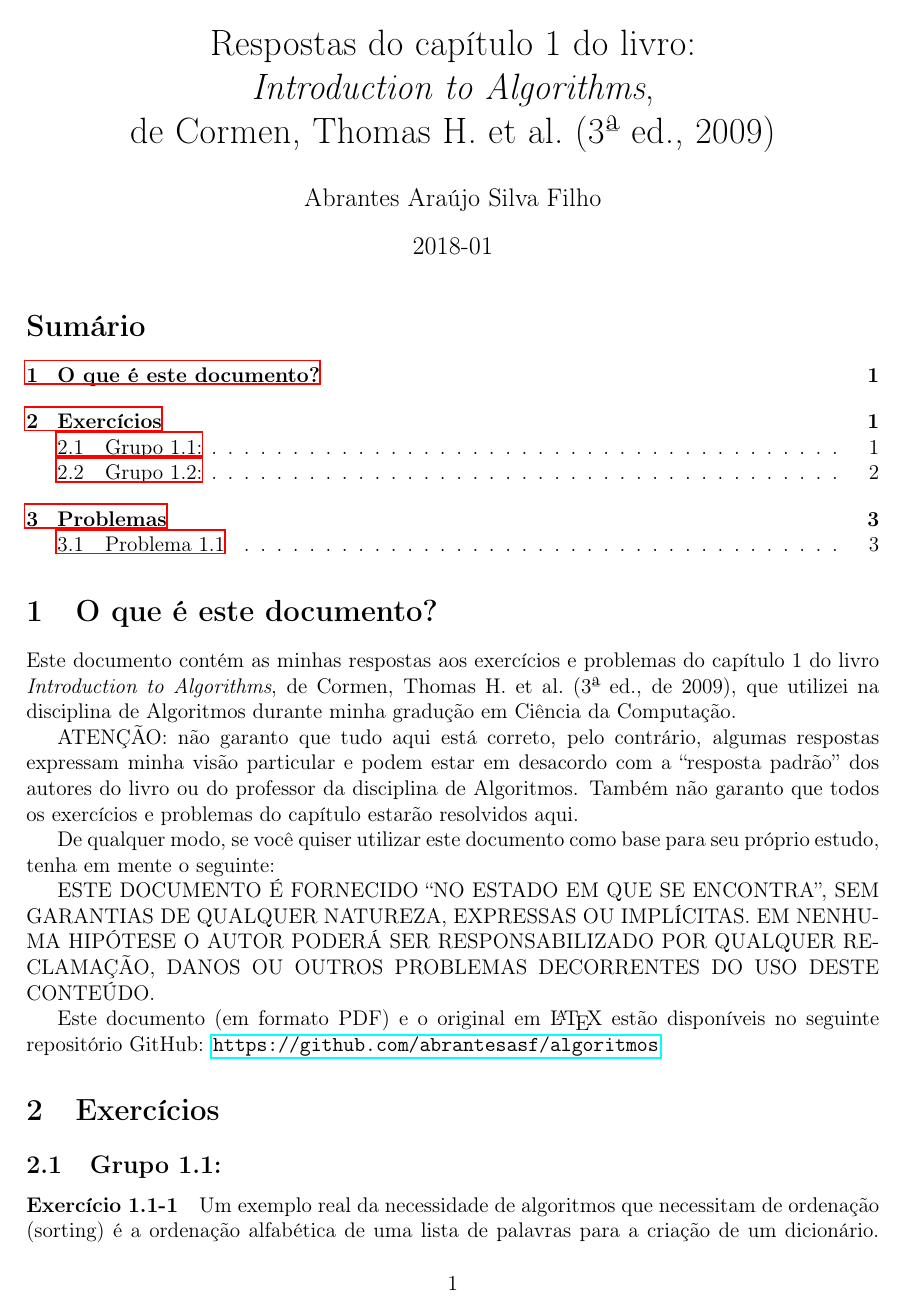
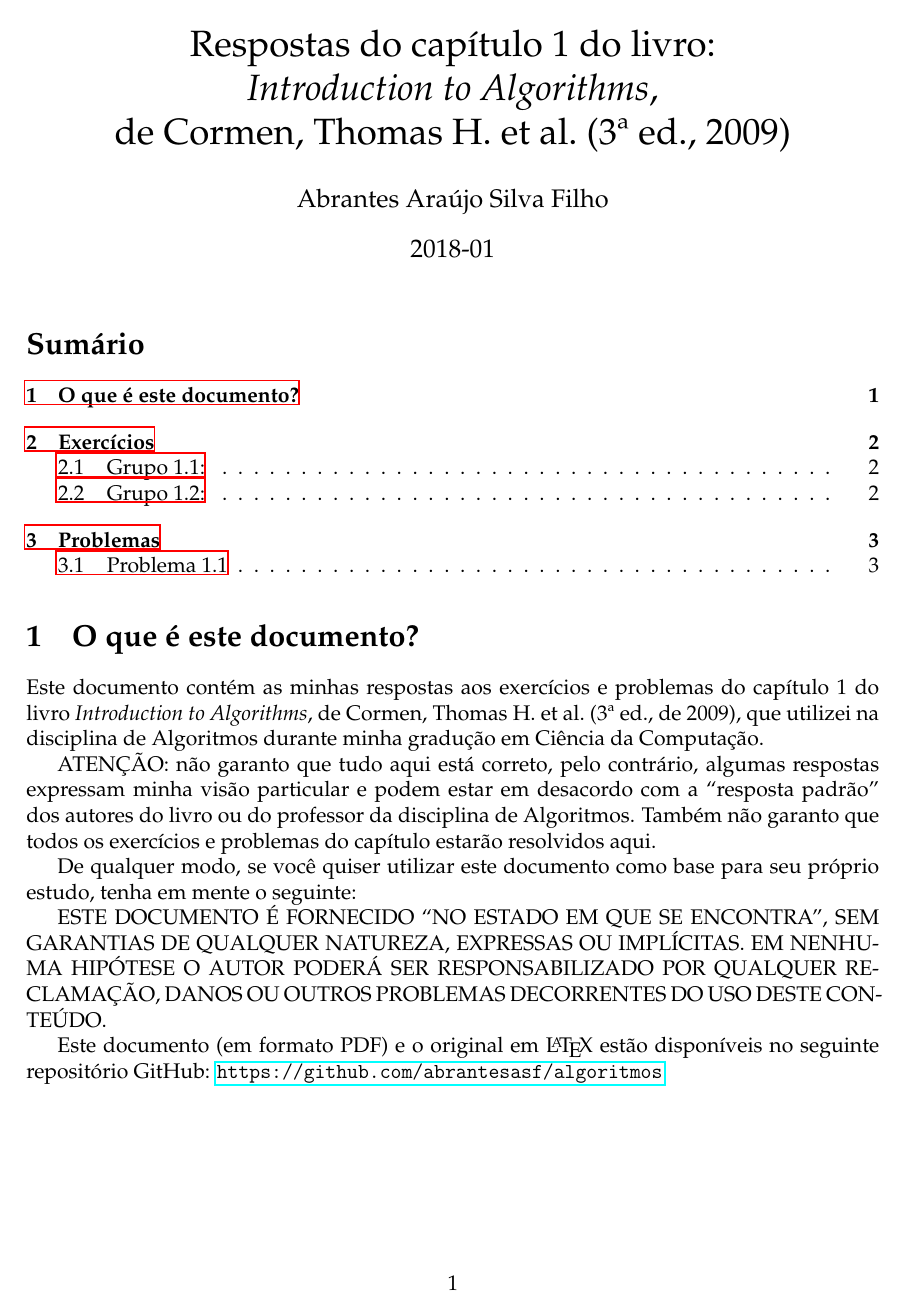
Before and after one commit to abrantesasf/algoritmos, a LaTeX document (introduction_to_algorithms/cap-01/cap-01.tex): page 1 of 3 before the commit and page 1 of 4 after it. Compiled offline with LaTeX, dvips and Ghostscript.

Commit message:
Troca da fonte padrão do documento

```diff
--- a/introduction_to_algorithms/cap-01/cap-01.tex
+++ b/introduction_to_algorithms/cap-01/cap-01.tex
@@ -14,8 +14,8 @@
   \documentclass[pdftex,a4paper,12pt,brazil]{article} % Se tem draft é rascunho
   %\usepackage{ae}
   \usepackage[pdftex]{geometry}
+  \geometry{a4paper,left=2cm,right=2cm,top=2cm,bottom=2cm}
   \usepackage[pdftex]{graphicx}
-  \geometry{a4paper,left=2cm,right=2cm,top=2cm,bottom=2cm}
   \usepackage{setspace}
   \usepackage[T1]{fontenc}
   \usepackage[utf8]{inputenc}
@@ -65,10 +65,19 @@
 
 
 %%%%%%%%%%%%%%%%%%%%%%%%%%%%%%%%%%%%%%%%%%%%%%%
+%%% Altera fonte padrão
+% phv=Helvetica ptm=Times ppl=Palatino pbk=bookman
+% pag=AdobeAvantGarde pnc=Adobe NewCenturySchoolbook
+\renewcommand{\familydefault}{ppl}
+
+
+%%%%%%%%%%%%%%%%%%%%%%%%%%%%%%%%%%%%%%%%%%%%%%%
 %%% Configura símbolos e bibliotecas matemáticas:
 \usepackage{amsmath}
 \usepackage{amssymb}
 \usepackage{latexsym}
+\usepackage{array}
+\usepackage[ruled]{algorithm}
 %\usepackage{physics}
 \usepackage{siunitx}
 \sisetup{group-separator = {.}}
```
Also changed, not shown: introduction_to_algorithms/cap-01/cap-01.pdf, introduction_to_algorithms/cap-01/cap-01.tex (2 more changed lines).
